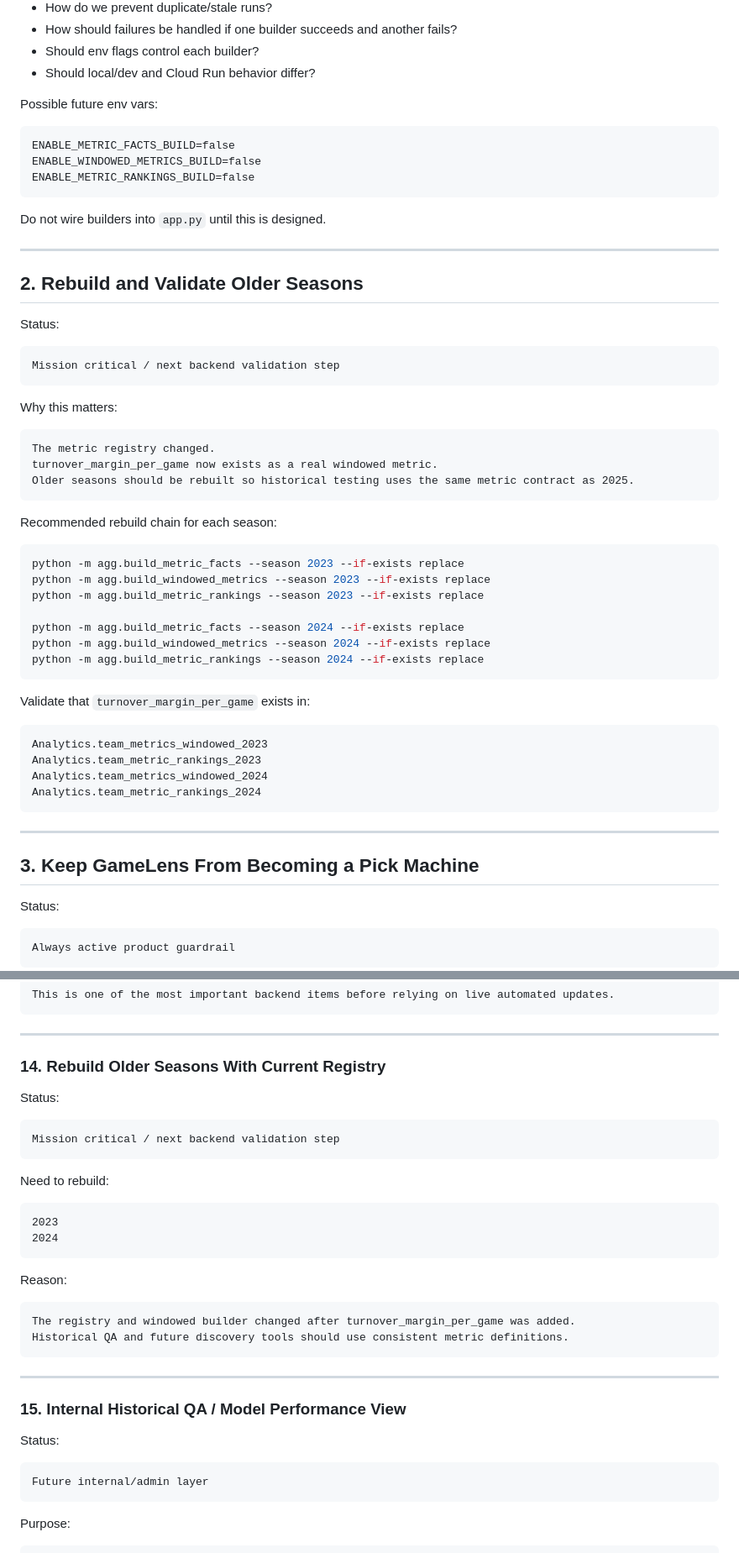
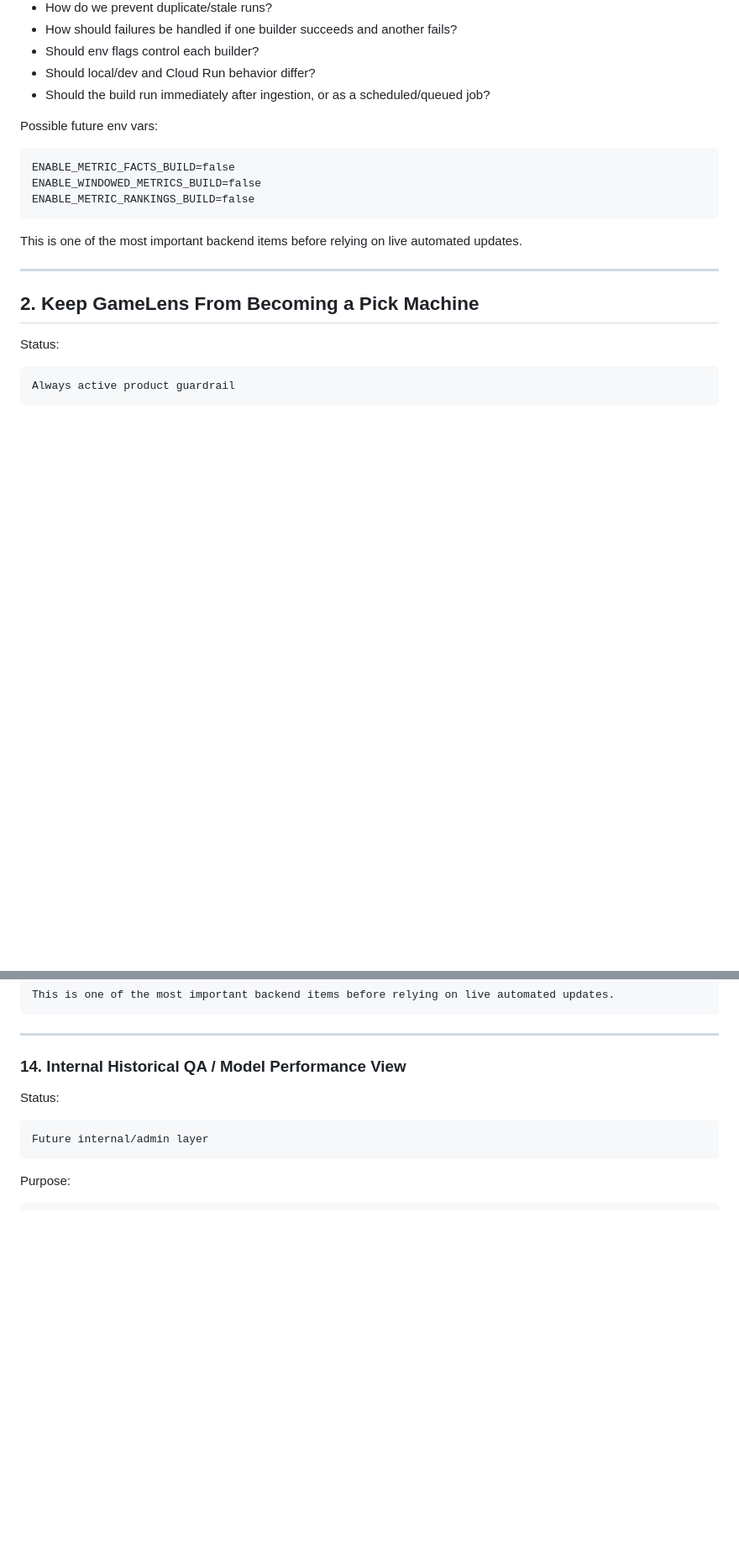
Before and after one commit to csells10/meow, a Markdown page: GameLens_V1.5 _todo.md, 2 parts joined by grey strips. Shown at 84% size. GitHub-like rendering; blank space fills up the shorter version.

````diff
--- a/GameLens_V1.5 _todo.md
+++ b/GameLens_V1.5 _todo.md
@@ -62,6 +62,7 @@ Questions to settle before automation:
 - How should failures be handled if one builder succeeds and another fails?
 - Should env flags control each builder?
 - Should local/dev and Cloud Run behavior differ?
+- Should the build run immediately after ingestion, or as a scheduled/queued job?
 
 Possible future env vars:
 
@@ -71,50 +72,11 @@ ENABLE_WINDOWED_METRICS_BUILD=false
 ENABLE_METRIC_RANKINGS_BUILD=false
 ```
 
-Do not wire builders into `app.py` until this is designed.
-
----
-
-## 2. Rebuild and Validate Older Seasons
-
-Status:
-
-```text
-Mission critical / next backend validation step
-```
-
-Why this matters:
-
-```text
-The metric registry changed.
-turnover_margin_per_game now exists as a real windowed metric.
-Older seasons should be rebuilt so historical testing uses the same metric contract as 2025.
-```
-
-Recommended rebuild chain for each season:
-
-```bash
-python -m agg.build_metric_facts --season 2023 --if-exists replace
-python -m agg.build_windowed_metrics --season 2023 --if-exists replace
-python -m agg.build_metric_rankings --season 2023 --if-exists replace
-
-python -m agg.build_metric_facts --season 2024 --if-exists replace
-python -m agg.build_windowed_metrics --season 2024 --if-exists replace
-python -m agg.build_metric_rankings --season 2024 --if-exists replace
-```
-
-Validate that `turnover_margin_per_game` exists in:
-
-```text
-Analytics.team_metrics_windowed_2023
-Analytics.team_metric_rankings_2023
-Analytics.team_metrics_windowed_2024
-Analytics.team_metric_rankings_2024
-```
-
----
-
-## 3. Keep GameLens From Becoming a Pick Machine
+This is one of the most important backend items before relying on live automated updates.
+
+---
+
+## 2. Keep GameLens From Becoming a Pick Machine
 
 Status:
 
@@ -1479,31 +1550,7 @@ This is one of the most important backend items before relying on live automated
 
 ---
 
-### 14. Rebuild Older Seasons With Current Registry
-
-Status:
-
-```text
-Mission critical / next backend validation step
-```
-
-Need to rebuild:
-
-```text
-2023
-2024
-```
-
-Reason:
-
-```text
-The registry and windowed builder changed after turnover_margin_per_game was added.
-Historical QA and future discovery tools should use consistent metric definitions.
-```
-
----
-
-### 15. Internal Historical QA / Model Performance View
+### 14. Internal Historical QA / Model Performance View
 
 Status:
 
````
Also changed, not shown: other parts of GameLens_V1.5 _todo.md (+182 -27 lines).
